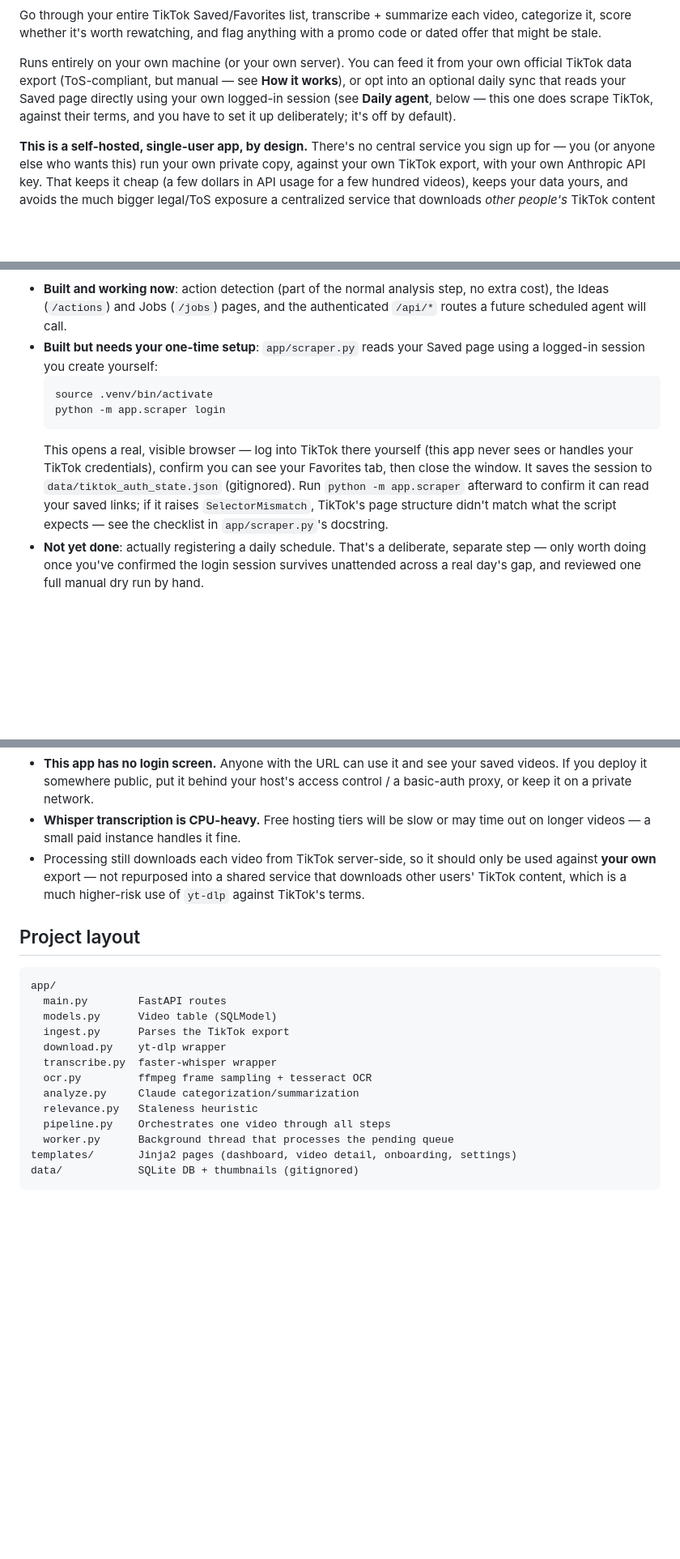
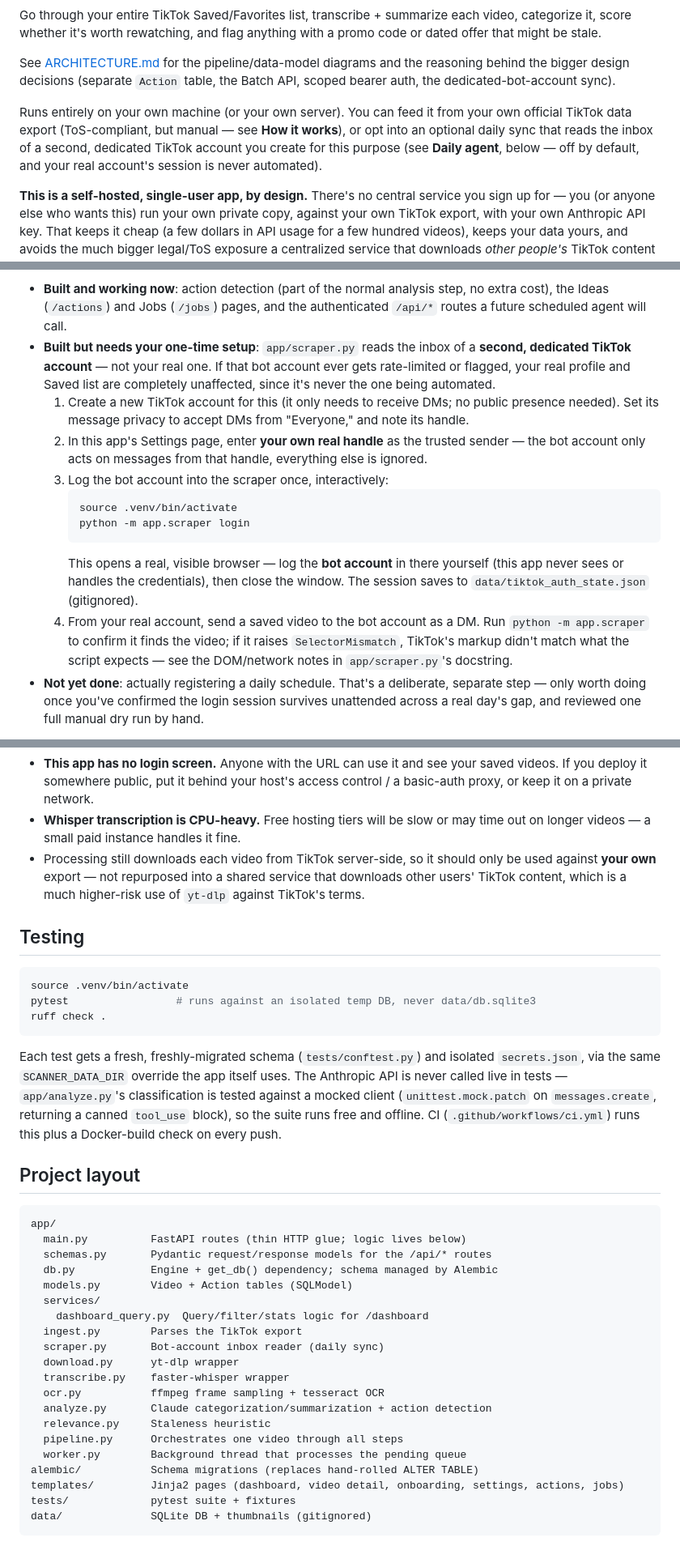
Before and after one commit to mattthomas7641/saved-video-intelligence, a Markdown page: README.md, 3 parts joined by grey strips. Shown at 81% size. Rendered like a GitHub page; blank space fills up the shorter version.

Commit message:
README: CI badge, ARCHITECTURE.md link, testing notes
Also corrects the Daily agent section, which still described the
superseded Saved-page scraper instead of the dedicated bot-account inbox
design it was replaced with, and refreshes Project layout for everything
added this session (schemas.py, services/, db.py, alembic/, tests/).

````diff
--- a/README.md
+++ b/README.md
@@ -4,12 +6,16 @@ Go through your entire TikTok Saved/Favorites list, transcribe + summarize each
 video, categorize it, score whether it's worth rewatching, and flag anything
 with a promo code or dated offer that might be stale.
 
+See [ARCHITECTURE.md](ARCHITECTURE.md) for the pipeline/data-model diagrams
+and the reasoning behind the bigger design decisions (separate `Action`
+table, the Batch API, scoped bearer auth, the dedicated-bot-account sync).
+
 Runs entirely on your own machine (or your own server). You can feed it from
 your own official TikTok data export (ToS-compliant, but manual — see
-**How it works**), or opt into an optional daily sync that reads your Saved
-page directly using your own logged-in session (see **Daily agent**, below —
-this one does scrape TikTok, against their terms, and you have to set it up
-deliberately; it's off by default).
+**How it works**), or opt into an optional daily sync that reads the inbox of
+a second, dedicated TikTok account you create for this purpose (see
+**Daily agent**, below — off by default, and your real account's session is
+never automated).
 
 **This is a self-hosted, single-user app, by design.** There's no central
 service you sign up for — you (or anyone else who wants this) run your own
@@ -103,19 +109,29 @@ This ships in two parts, deliberately not turned all the way on yet:
 - **Built and working now**: action detection (part of the normal analysis
   step, no extra cost), the Ideas (`/actions`) and Jobs (`/jobs`) pages, and
   the authenticated `/api/*` routes a future scheduled agent will call.
-- **Built but needs your one-time setup**: `app/scraper.py` reads your Saved
-  page using a logged-in session you create yourself:
-  ```bash
-  source .venv/bin/activate
-  python -m app.scraper login
-  ```
-  This opens a real, visible browser — log into TikTok there yourself (this
-  app never sees or handles your TikTok credentials), confirm you can see
-  your Favorites tab, then close the window. It saves the session to
-  `data/tiktok_auth_state.json` (gitignored). Run `python -m app.scraper`
-  afterward to confirm it can read your saved links; if it raises
-  `SelectorMismatch`, TikTok's page structure didn't match what the script
-  expects — see the checklist in `app/scraper.py`'s docstring.
+- **Built but needs your one-time setup**: `app/scraper.py` reads the inbox
+  of a **second, dedicated TikTok account** — not your real one. If that bot
+  account ever gets rate-limited or flagged, your real profile and Saved
+  list are completely unaffected, since it's never the one being automated.
+  1. Create a new TikTok account for this (it only needs to receive DMs; no
+     public presence needed). Set its message privacy to accept DMs from
+     "Everyone," and note its handle.
+  2. In this app's Settings page, enter **your own real handle** as the
+     trusted sender — the bot account only acts on messages from that
+     handle, everything else is ignored.
+  3. Log the bot account into the scraper once, interactively:
+     ```bash
+     source .venv/bin/activate
+     python -m app.scraper login
+     ```
+     This opens a real, visible browser — log the **bot account** in there
+     yourself (this app never sees or handles the credentials), then close
+     the window. The session saves to `data/tiktok_auth_state.json`
+     (gitignored).
+  4. From your real account, send a saved video to the bot account as a DM.
+     Run `python -m app.scraper` to confirm it finds the video; if it raises
+     `SelectorMismatch`, TikTok's markup didn't match what the script
+     expects — see the DOM/network notes in `app/scraper.py`'s docstring.
 - **Not yet done**: actually registering a daily schedule. That's a
   deliberate, separate step — only worth doing once you've confirmed the
   login session survives unattended across a real day's gap, and reviewed
@@ -181,20 +197,43 @@ know before you do this:
   shared service that downloads other users' TikTok content, which is a much
   higher-risk use of `yt-dlp` against TikTok's terms.
 
+## Testing
+
+```bash
+source .venv/bin/activate
+pytest                 # runs against an isolated temp DB, never data/db.sqlite3
+ruff check .
+```
+
+Each test gets a fresh, freshly-migrated schema (`tests/conftest.py`) and
+isolated `secrets.json`, via the same `SCANNER_DATA_DIR` override the app
+itself uses. The Anthropic API is never called live in tests —
+`app/analyze.py`'s classification is tested against a mocked client
+(`unittest.mock.patch` on `messages.create`, returning a canned `tool_use`
+block), so the suite runs free and offline. CI (`.github/workflows/ci.yml`)
+runs this plus a Docker-build check on every push.
+
 ## Project layout
 
 ```
 app/
-  main.py        FastAPI routes
-  models.py      Video table (SQLModel)
-  ingest.py      Parses the TikTok export
-  download.py    yt-dlp wrapper
-  transcribe.py  faster-whisper wrapper
-  ocr.py         ffmpeg frame sampling + tesseract OCR
-  analyze.py     Claude categorization/summarization
-  relevance.py   Staleness heuristic
-  pipeline.py    Orchestrates one video through all steps
-  worker.py      Background thread that processes the pending queue
-templates/       Jinja2 pages (dashboard, video detail, onboarding, settings)
-data/            SQLite DB + thumbnails (gitignored)
+  main.py          FastAPI routes (thin HTTP glue; logic lives below)
+  schemas.py       Pydantic request/response models for the /api/* routes
+  db.py            Engine + get_db() dependency; schema managed by Alembic
+  models.py        Video + Action tables (SQLModel)
+  services/
+    dashboard_query.py  Query/filter/stats logic for /dashboard
+  ingest.py        Parses the TikTok export
+  scraper.py       Bot-account inbox reader (daily sync)
+  download.py      yt-dlp wrapper
+  transcribe.py    faster-whisper wrapper
+  ocr.py           ffmpeg frame sampling + tesseract OCR
+  analyze.py       Claude categorization/summarization + action detection
+  relevance.py     Staleness heuristic
+  pipeline.py      Orchestrates one video through all steps
+  worker.py        Background thread that processes the pending queue
+alembic/           Schema migrations (replaces hand-rolled ALTER TABLE)
+templates/         Jinja2 pages (dashboard, video detail, onboarding, settings, actions, jobs)
+tests/             pytest suite + fixtures
+data/              SQLite DB + thumbnails (gitignored)
 ```
````
Also changed, not shown: other parts of README.md (+2 -0 lines).
